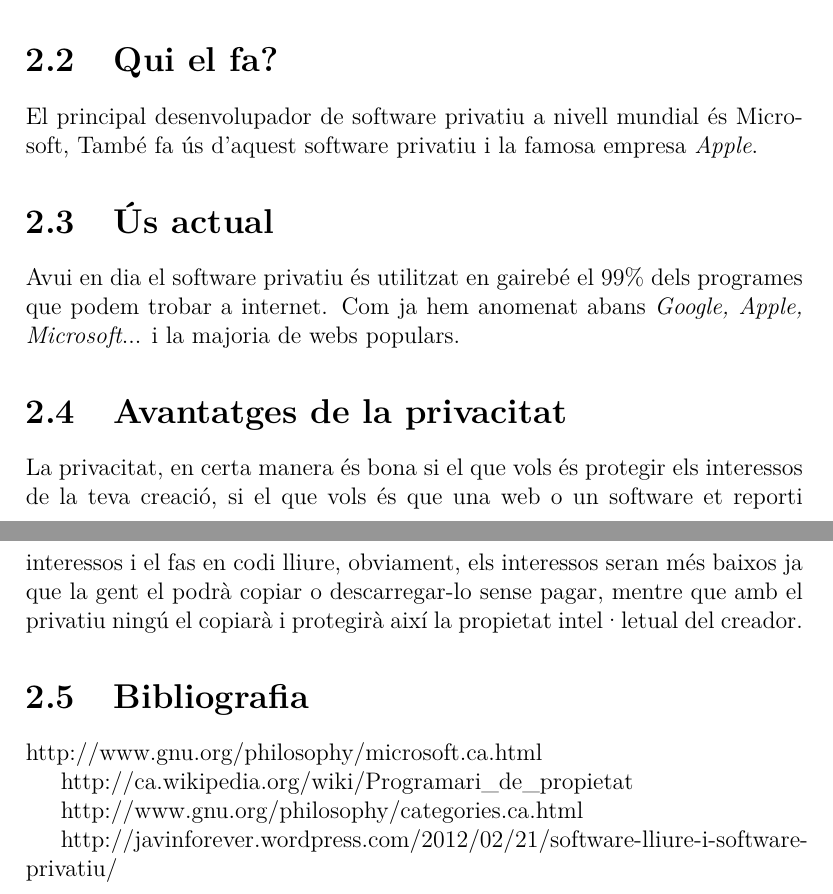
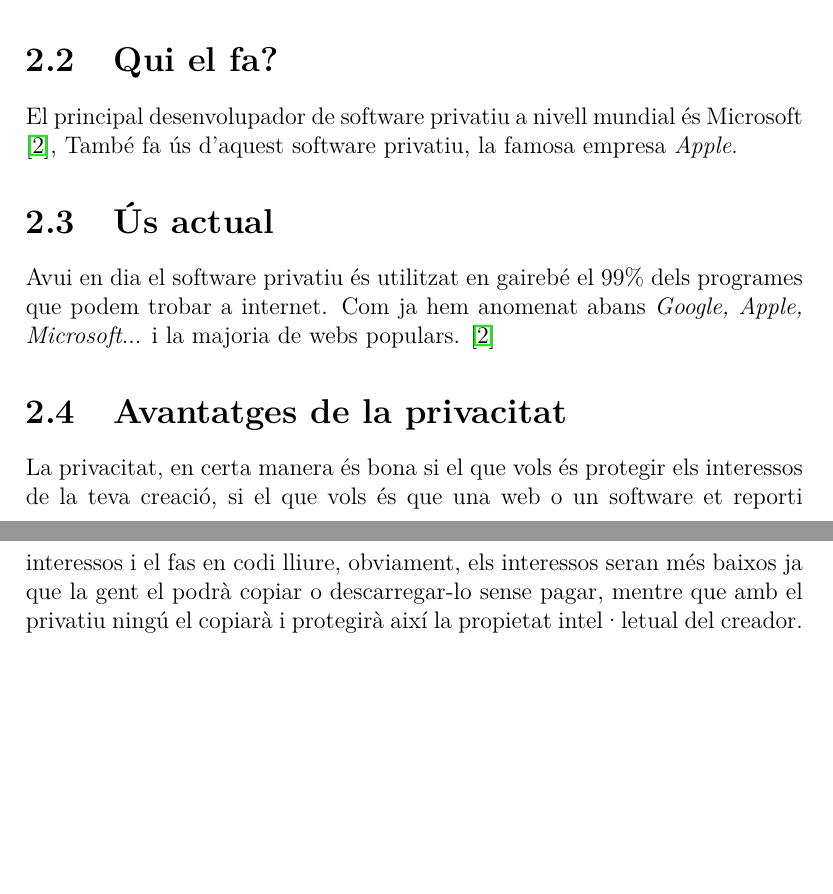
Before and after one commit to aszkid/FSIA, a LaTeX document (documents/test.tex, which reads documents/privatiu.tex): two parts of pages 4 and 5 of 13, joined at a grey line, cut so that both start at the same text, the shorter picture padded with empty space. Compiled offline with pdfLaTeX.

Commit message:
[CO] Bibliografia privatiu

```diff
--- a/documents/privatiu.tex
+++ b/documents/privatiu.tex
@@ -8,19 +8,20 @@ de la llicència. És a dir, és l'antònim del software lliure.
 Generalment, per a protegir les dades sobre el programa, el seu codi font
 (codi que estipula com funciona el programa), no és visible a tothom, ja
 que la gent podria mirar-lo, analitzar-lo i copiar-lo o bé modificar-lo i
-revendre'l o, directament, regalar-lo.
+revendre'l o, directament, regalar-lo. \cite{wikipediapropietari}\cite{gnucategories}
 
 \section{Qui el fa?}
 
-El principal desenvolupador de software privatiu a nivell mundial és Microsoft,
-També fa ús d'aquest software privatiu i la famosa empresa
+El principal desenvolupador de software privatiu a nivell mundial és Microsoft
+\cite{gnumicrosoft},
+També fa ús d'aquest software privatiu, la famosa empresa
 \emph{Apple}.
 
 \section{Ús actual}
 
 Avui en dia el software privatiu és utilitzat en gairebé el 99\% dels programes que
 podem trobar a internet. Com ja hem anomenat abans \emph{Google, Apple, Microsoft}...
-i la majoria de webs populars.
+i la majoria de webs populars. \cite{gnumicrosoft}
 
 \section{Avantatges de la privacitat}
 
@@ -29,13 +30,3 @@ la teva creació, si el que vols és que una web o un software et reporti intere
 i el fas en codi lliure, obviament, els interessos seran més baixos ja que la gent
 el podrà copiar o descarregar-lo sense pagar, mentre que amb el privatiu ningú el
 copiarà i protegirà així la propietat intel·letual del creador.
-
-\section{Bibliografia}
-
-http://www.gnu.org/philosophy/microsoft.ca.html
-
-http://ca.wikipedia.org/wiki/Programari\_de\_propietat
-
-http://www.gnu.org/philosophy/categories.ca.html
-
-http://javinforever.wordpress.com/2012/02/21/software-lliure-i-software-privatiu/
```
Also changed, not shown: documents/biblio.bib (+16 -0 lines).
